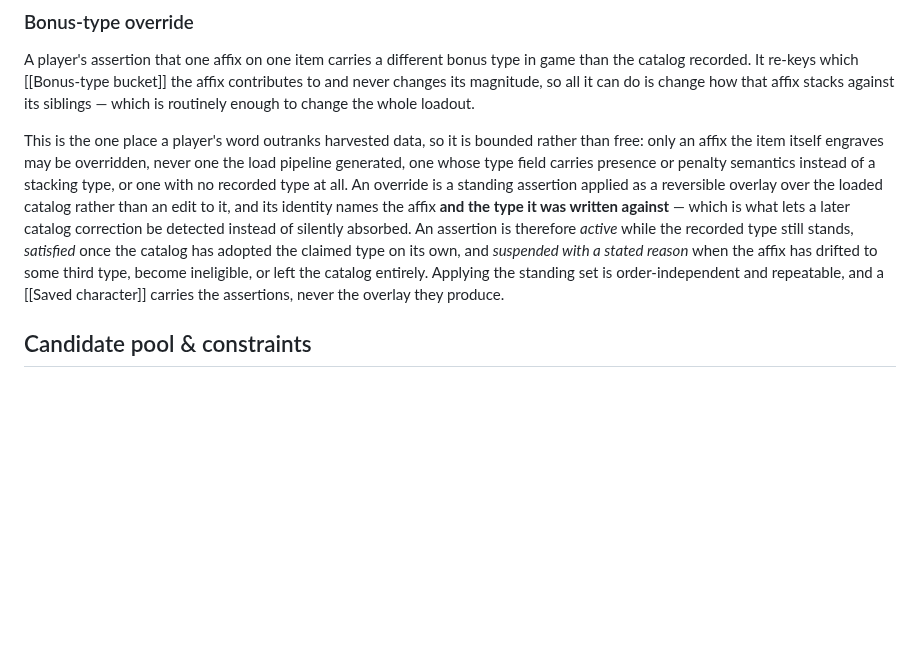
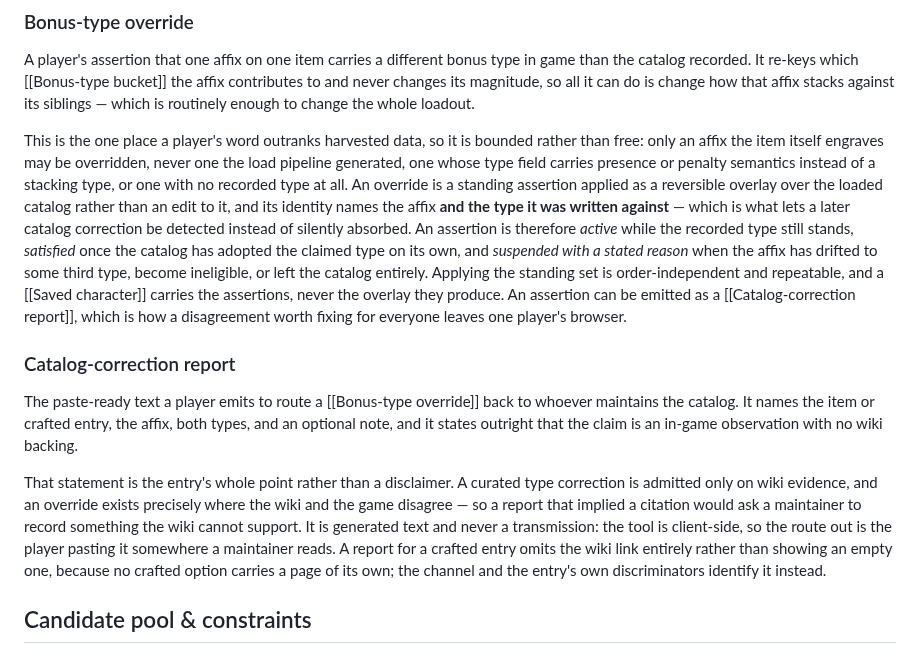
Before and after one commit to eddiefiggie/ddo-loadout-optimizer, a Markdown page: CONCEPTS.md, the part around the change. Rendered like a GitHub page; blank space fills up the shorter version.

Commit message:
docs: bank the over-tight-source-guard lesson from the initBrowse guard (#88)
The #332 guard asserts `initBrowse` is handed `pickerVocabulary(dataset)`, because
without a vocabulary Browse renders every chip with no markers — a total, silent
feature loss no unit test can see. Its regex ended `\)`, which required the call
to STOP there. That was never part of the concern; it was just what the call
looked like the day the guard was written.

U10's third `hooks` argument left the vocabulary in position two and broke the
guard anyway, with a message asserting a property the call plainly satisfied. The
doc records how to tell the two causes of a red guard apart — the change violated
the property, or the assertion was tighter than the property — and why the repair
must stop at the property's edge rather than continuing into deletion.

It also records the other half: when you widen a call so a feature becomes
conditional on the new argument, the conditionality earns its own guard, and
gating it is a separate assertion from passing it. A hook that is passed but
ignored breaks the contract in a way the passing assertion alone would miss.

Filed as the sibling of `a-source-adjacency-guard-makes-code-placement-load-
bearing.md`: there a guard's slice bounds were positional and unrelated code
moving nearby inverted them; here a guard's pattern constrained the shape of the
call it matched. Both accidentally constrain something the guard never set out to
protect, and they are worth holding together.

CONCEPTS.md gains **Catalog-correction report**, cross-linked from Bonus-type
override: the no-wiki-backing statement is the entry's point rather than a
disclaimer, since a curated correction is admitted only on wiki evidence and an
override exists precisely where the wiki and the game disagree.

Co-Authored-By: Claude Opus 5 <noreply@anthropic.com>

```diff
--- a/CONCEPTS.md
+++ b/CONCEPTS.md
@@ -194,7 +194,12 @@ The consequence is the part that matters: **the stored number cannot tell you wh
 ### Bonus-type override
 A player's assertion that one affix on one item carries a different bonus type in game than the catalog recorded. It re-keys which [[Bonus-type bucket]] the affix contributes to and never changes its magnitude, so all it can do is change how that affix stacks against its siblings — which is routinely enough to change the whole loadout.
 
-This is the one place a player's word outranks harvested data, so it is bounded rather than free: only an affix the item itself engraves may be overridden, never one the load pipeline generated, one whose type field carries presence or penalty semantics instead of a stacking type, or one with no recorded type at all. An override is a standing assertion applied as a reversible overlay over the loaded catalog rather than an edit to it, and its identity names the affix **and the type it was written against** — which is what lets a later catalog correction be detected instead of silently absorbed. An assertion is therefore *active* while the recorded type still stands, *satisfied* once the catalog has adopted the claimed type on its own, and *suspended with a stated reason* when the affix has drifted to some third type, become ineligible, or left the catalog entirely. Applying the standing set is order-independent and repeatable, and a [[Saved character]] carries the assertions, never the overlay they produce.
+This is the one place a player's word outranks harvested data, so it is bounded rather than free: only an affix the item itself engraves may be overridden, never one the load pipeline generated, one whose type field carries presence or penalty semantics instead of a stacking type, or one with no recorded type at all. An override is a standing assertion applied as a reversible overlay over the loaded catalog rather than an edit to it, and its identity names the affix **and the type it was written against** — which is what lets a later catalog correction be detected instead of silently absorbed. An assertion is therefore *active* while the recorded type still stands, *satisfied* once the catalog has adopted the claimed type on its own, and *suspended with a stated reason* when the affix has drifted to some third type, become ineligible, or left the catalog entirely. Applying the standing set is order-independent and repeatable, and a [[Saved character]] carries the assertions, never the overlay they produce. An assertion can be emitted as a [[Catalog-correction report]], which is how a disagreement worth fixing for everyone leaves one player's browser.
+
+### Catalog-correction report
+The paste-ready text a player emits to route a [[Bonus-type override]] back to whoever maintains the catalog. It names the item or crafted entry, the affix, both types, and an optional note, and it states outright that the claim is an in-game observation with no wiki backing.
+
+That statement is the entry's whole point rather than a disclaimer. A curated type correction is admitted only on wiki evidence, and an override exists precisely where the wiki and the game disagree — so a report that implied a citation would ask a maintainer to record something the wiki cannot support. It is generated text and never a transmission: the tool is client-side, so the route out is the player pasting it somewhere a maintainer reads. A report for a crafted entry omits the wiki link entirely rather than showing an empty one, because no crafted option carries a page of its own; the channel and the entry's own discriminators identify it instead.
 
 ## Candidate pool & constraints
 
```
Also changed, not shown: 1 other file.
